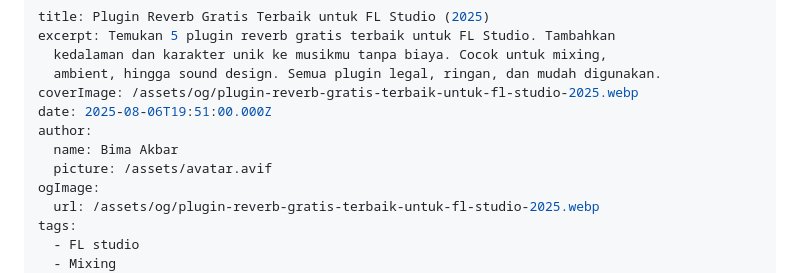
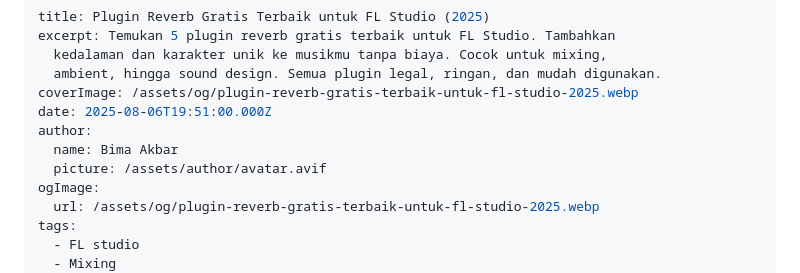
Before and after one commit to c0desk1/bimaakbar-web, a Markdown page: content/blog/free-reverb-plugins-fl-studio.md, the part around the change. GitHub-like rendering.

Commit message:
Update content/blog/free-reverb-plugins-fl-studio.md (via Pages CMS)

```diff
--- a/content/blog/free-reverb-plugins-fl-studio.md
+++ b/content/blog/free-reverb-plugins-fl-studio.md
@@ -7,7 +7,7 @@ coverImage: /assets/og/plugin-reverb-gratis-terbaik-untuk-fl-studio-2025.webp
 date: 2025-08-06T19:51:00.000Z
 author:
   name: Bima Akbar
-  picture: /assets/avatar.avif
+  picture: /assets/author/avatar.avif
 ogImage:
   url: /assets/og/plugin-reverb-gratis-terbaik-untuk-fl-studio-2025.webp
 tags:
```
